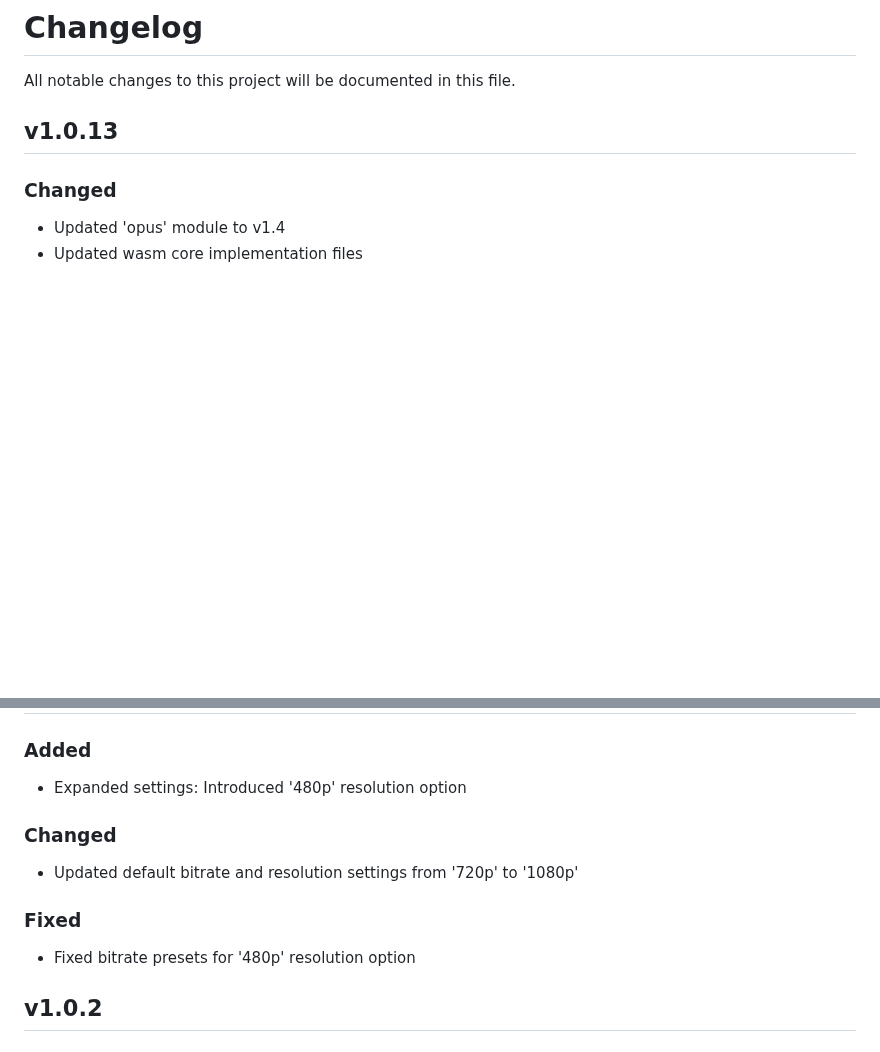
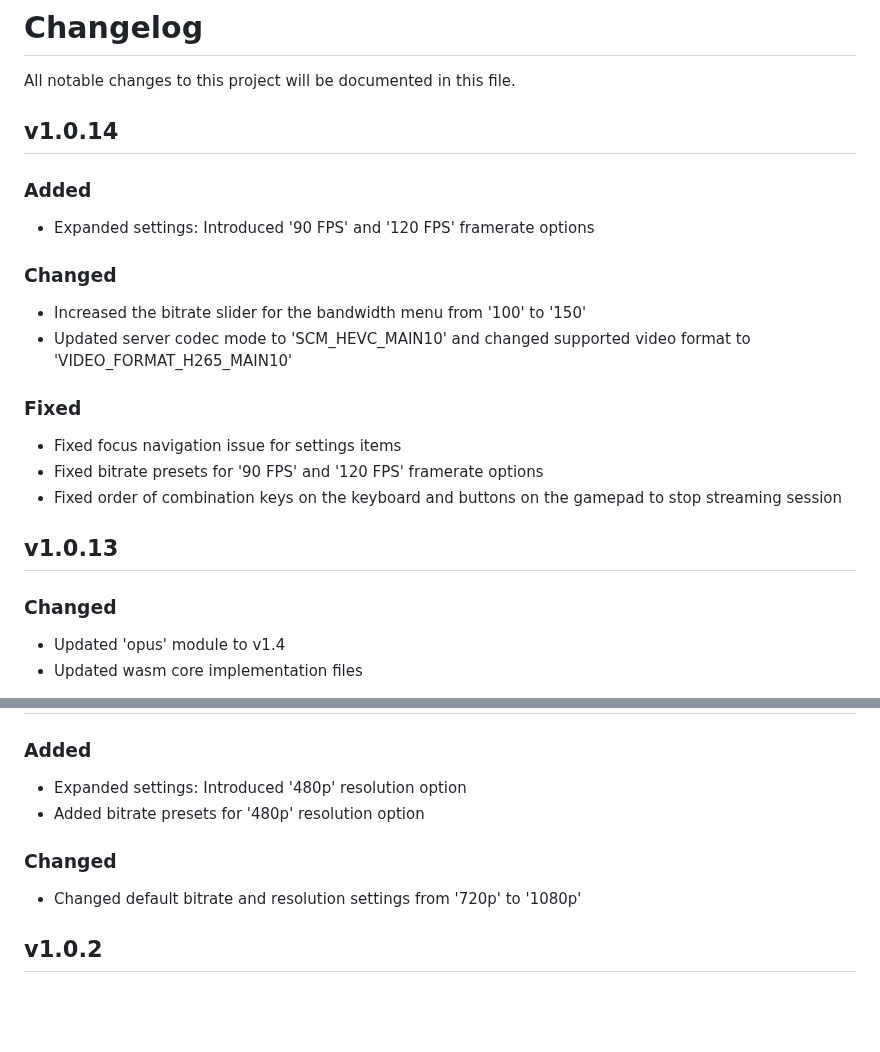
Before and after one commit to ndriqimlahu/moonlight-tizen, a Markdown page: CHANGELOG.md, 2 parts joined by grey strips. GitHub-like rendering; blank space fills up the shorter version.

```diff
--- a/CHANGELOG.md
+++ b/CHANGELOG.md
@@ -1,6 +1,20 @@
 # Changelog
 
 All notable changes to this project will be documented in this file.
+
+## v1.0.14
+
+### Added
+- Expanded settings: Introduced '90 FPS' and '120 FPS' framerate options
+
+### Changed
+- Increased the bitrate slider for the bandwidth menu from '100' to '150'
+- Updated server codec mode to 'SCM_HEVC_MAIN10' and changed supported video format to 'VIDEO_FORMAT_H265_MAIN10'
+
+### Fixed
+- Fixed focus navigation issue for settings items
+- Fixed bitrate presets for '90 FPS' and '120 FPS' framerate options
+- Fixed order of combination keys on the keyboard and buttons on the gamepad to stop streaming session
 
 ## v1.0.13
 
@@ -105,12 +119,10 @@ All notable changes to this project will be documented in this file.
 
 ### Added
 - Expanded settings: Introduced '480p' resolution option
+- Added bitrate presets for '480p' resolution option
 
 ### Changed
-- Updated default bitrate and resolution settings from '720p' to '1080p'
-
-### Fixed
-- Fixed bitrate presets for '480p' resolution option
+- Changed default bitrate and resolution settings from '720p' to '1080p'
 
 ## v1.0.2
 
```
